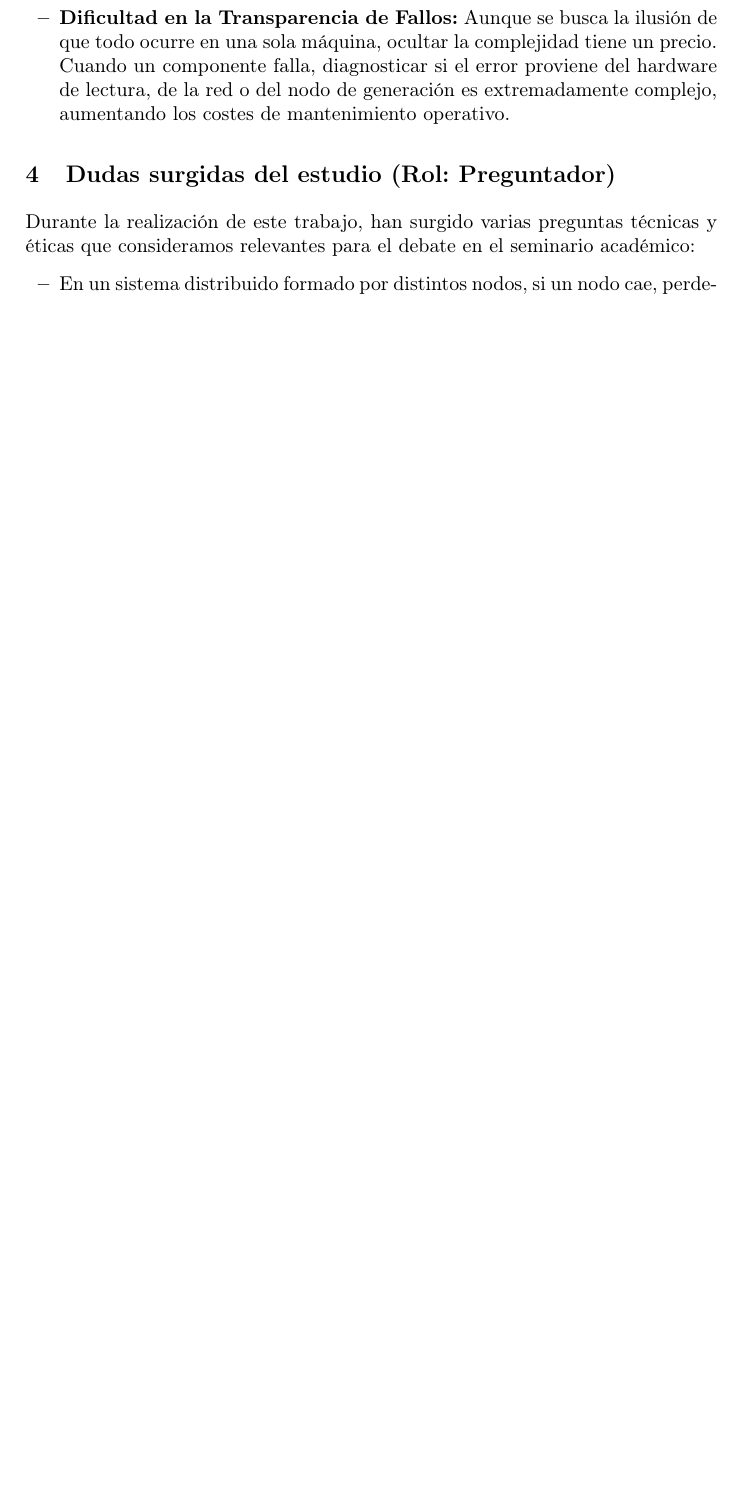
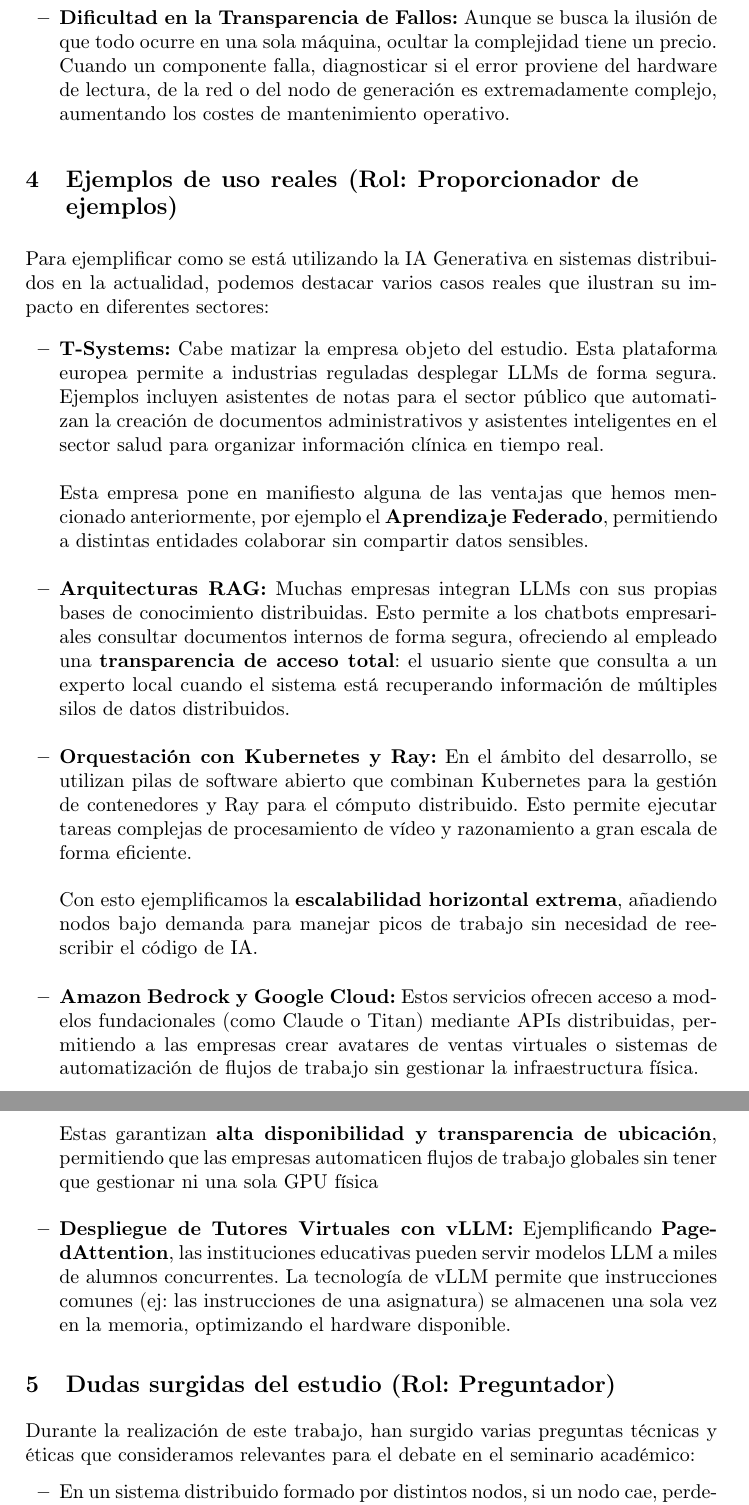
Before and after one commit to Leonin04/TrabajoTeoriaDSD, a LaTeX paper (MemoriaT1/samplepaper.tex): part of page 5 of 6 before the commit and two parts of pages 5 and 6 of 7 after it, the two joined at a grey line, cut so that both start at the same text, the shorter picture padded with empty space. Compiled offline with pdfLaTeX.

Commit message:
Ejemplos resubidos

```diff
--- a/MemoriaT1/samplepaper.tex
+++ b/MemoriaT1/samplepaper.tex
@@ -107,6 +107,20 @@ A pesar de las promesas de eficiencia y escalabilidad, la implementación de IA
     \item \textbf{Dificultad en la Transparencia de Fallos:} Aunque se busca la ilusión de que todo ocurre en una sola máquina, ocultar la complejidad tiene un precio. Cuando un componente falla, diagnosticar si el error proviene del hardware de lectura, de la red o del nodo de generación es extremadamente complejo, aumentando los costes de mantenimiento operativo.
 \end{itemize}
 
+\section{Ejemplos de uso reales (Rol: Proporcionador de ejemplos)}
+Para ejemplificar como se está utilizando la IA Generativa en sistemas distribuidos en la actualidad, podemos destacar varios casos reales que ilustran su impacto en diferentes sectores:
+\begin{itemize}
+    \item \textbf{T-Systems:} Cabe matizar la empresa objeto del estudio.  Esta plataforma europea permite a industrias reguladas desplegar LLMs de forma segura. Ejemplos incluyen asistentes de notas para el sector público que automatizan la creación de documentos administrativos y asistentes inteligentes en el sector salud para organizar información clínica en tiempo real. \newline \newline Esta empresa pone en manifiesto alguna de las ventajas que hemos mencionado anteriormente, por ejemplo el \textbf{Aprendizaje Federado}, permitiendo a distintas entidades colaborar sin compartir datos sensibles.
+    \newline
+    \item \textbf{Arquitecturas RAG:} Muchas empresas integran LLMs con sus propias bases de conocimiento distribuidas. Esto permite a los chatbots empresariales consultar documentos internos de forma segura, ofreciendo al empleado una \textbf{transparencia de acceso total}: el usuario siente que consulta a un experto local cuando el sistema está recuperando información de múltiples silos de datos distribuidos.
+    \newline
+    \item \textbf{Orquestación con Kubernetes y Ray:} En el ámbito del desarrollo, se utilizan pilas de software abierto que combinan Kubernetes para la gestión de contenedores y Ray para el cómputo distribuido. Esto permite ejecutar tareas complejas de procesamiento de vídeo y razonamiento a gran escala de forma eficiente. \newline \newline Con esto ejemplificamos la \textbf{escalabilidad horizontal extrema}, añadiendo nodos bajo demanda para manejar picos de trabajo sin necesidad de reescribir el código de IA.
+    \newline
+    \item \textbf{Amazon Bedrock y Google Cloud:}  Estos servicios ofrecen acceso a modelos fundacionales (como Claude o Titan) mediante APIs distribuidas, permitiendo a las empresas crear avatares de ventas virtuales o sistemas de automatización de flujos de trabajo sin gestionar la infraestructura física. \newline \newline Estas garantizan \textbf{alta disponibilidad y transparencia de ubicación}, permitiendo que las empresas automaticen flujos de trabajo globales sin tener que gestionar ni una sola GPU física
+    \newline
+    \item \textbf{Despliegue de Tutores Virtuales con vLLM:} Ejemplificando \textbf{PagedAttention}, las instituciones educativas pueden servir modelos LLM a miles de alumnos concurrentes. La tecnología de vLLM permite que instrucciones comunes (ej: las instrucciones de una asignatura) se almacenen una sola vez en la memoria, optimizando el hardware disponible.
+\end{itemize}
+
 \section{Dudas surgidas del estudio (Rol: Preguntador)}
 Durante la realización de este trabajo, han surgido varias preguntas técnicas y éticas que consideramos relevantes para el debate en el seminario académico:
 \begin{itemize}
```
Also changed, not shown: MemoriaT1/samplepaper.pdf, 5 other files.
